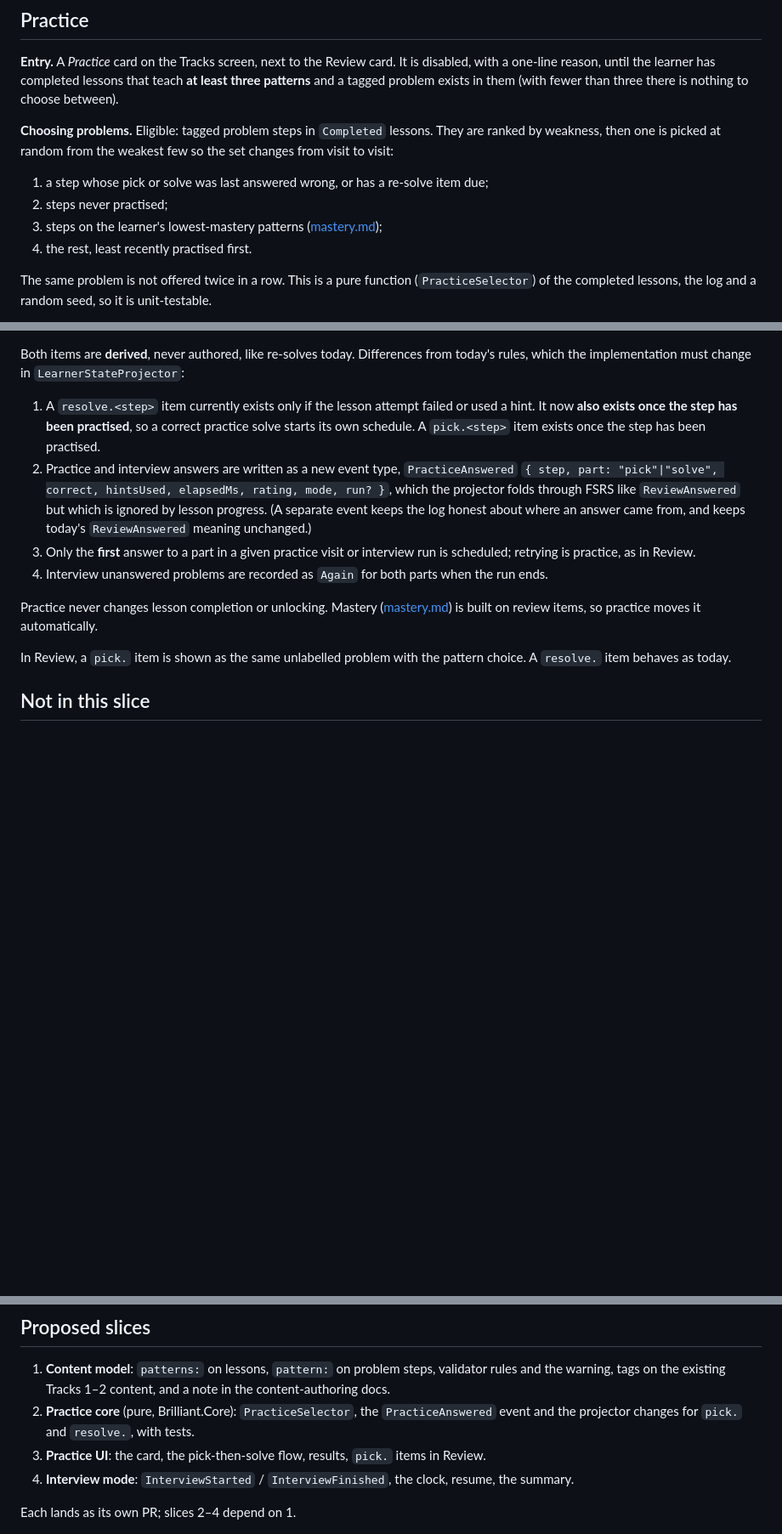
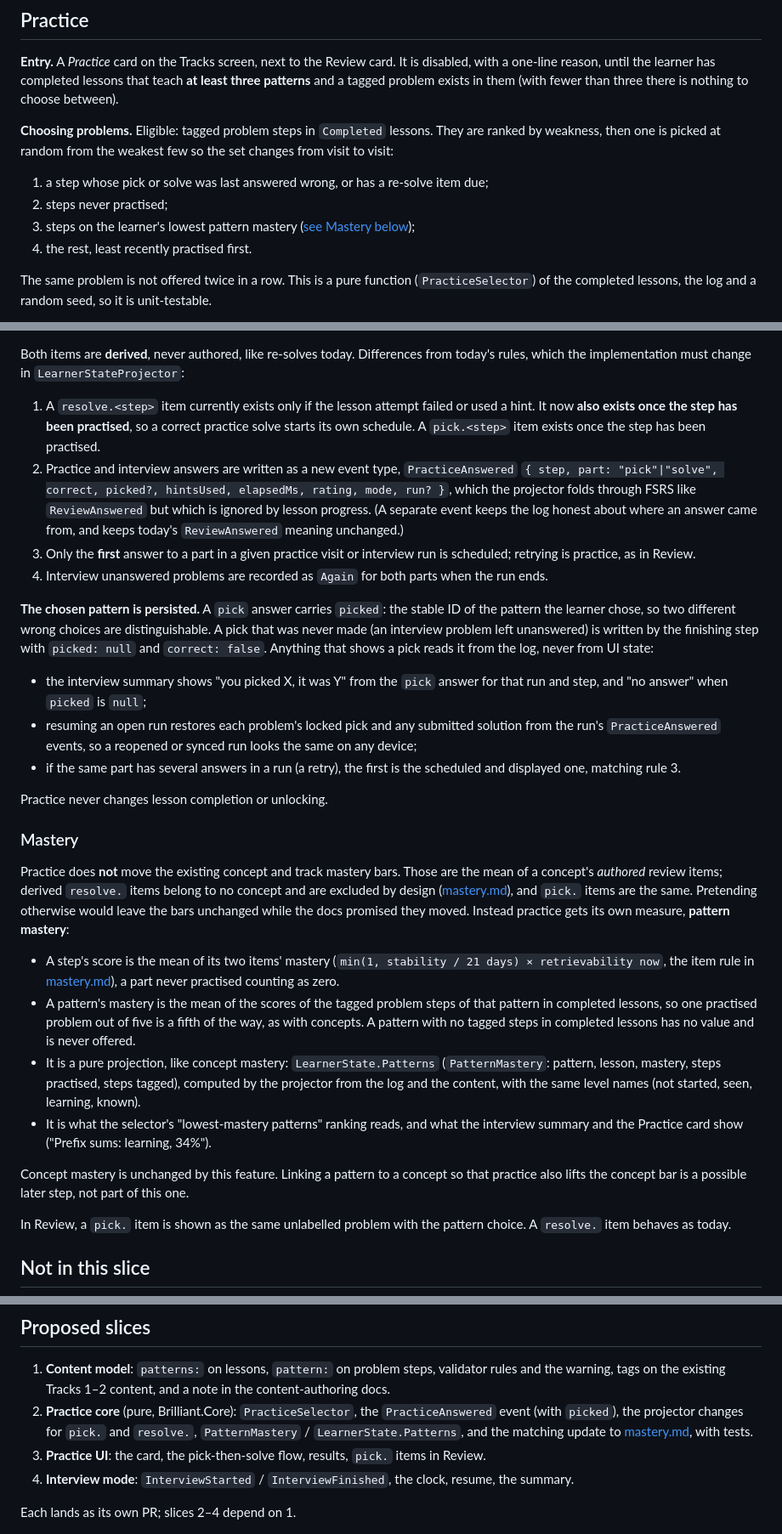
Before and after one commit to joeizang/brilliantApp, a Markdown page: docs/practice-mode.md, 3 parts joined by grey strips. Shown at 85% size. Drawn GitHub-style; blank space fills up the shorter version.

Commit message:
Practice design: persist the chosen pattern, define pattern mastery
Co-Authored-By: Claude Sonnet 5.5 <noreply@anthropic.com>

```diff
--- a/docs/practice-mode.md
+++ b/docs/practice-mode.md
@@ -44,7 +44,7 @@ steps:
 
 1. a step whose pick or solve was last answered wrong, or has a re-solve item due;
 2. steps never practised;
-3. steps on the learner's lowest-mastery patterns ([mastery.md](mastery.md));
+3. steps on the learner's lowest pattern mastery ([see Mastery below](#mastery));
 4. the rest, least recently practised first.
 
 The same problem is not offered twice in a row. This is a pure function (`PracticeSelector`) of the completed lessons, the log and a random seed, so it is unit-testable.
@@ -91,11 +91,28 @@ A practice answer is a `ReviewAnswered` event on a review item, scored by the sa
 Both items are **derived**, never authored, like re-solves today. Differences from today's rules, which the implementation must change in `LearnerStateProjector`:
 
 1. A `resolve.<step>` item currently exists only if the lesson attempt failed or used a hint. It now **also exists once the step has been practised**, so a correct practice solve starts its own schedule. A `pick.<step>` item exists once the step has been practised.
-2. Practice and interview answers are written as a new event type, `PracticeAnswered` `{ step, part: "pick"|"solve", correct, hintsUsed, elapsedMs, rating, mode, run? }`, which the projector folds through FSRS like `ReviewAnswered` but which is ignored by lesson progress. (A separate event keeps the log honest about where an answer came from, and keeps today's `ReviewAnswered` meaning unchanged.)
+2. Practice and interview answers are written as a new event type, `PracticeAnswered` `{ step, part: "pick"|"solve", correct, picked?, hintsUsed, elapsedMs, rating, mode, run? }`, which the projector folds through FSRS like `ReviewAnswered` but which is ignored by lesson progress. (A separate event keeps the log honest about where an answer came from, and keeps today's `ReviewAnswered` meaning unchanged.)
 3. Only the **first** answer to a part in a given practice visit or interview run is scheduled; retrying is practice, as in Review.
 4. Interview unanswered problems are recorded as `Again` for both parts when the run ends.
 
-Practice never changes lesson completion or unlocking. Mastery ([mastery.md](mastery.md)) is built on review items, so practice moves it automatically.
+**The chosen pattern is persisted.** A `pick` answer carries `picked`: the stable ID of the pattern the learner chose, so two different wrong choices are distinguishable. A pick that was never made (an interview problem left unanswered) is written by the finishing step with `picked: null` and `correct: false`. Anything that shows a pick reads it from the log, never from UI state:
+
+- the interview summary shows "you picked X, it was Y" from the `pick` answer for that run and step, and "no answer" when `picked` is `null`;
+- resuming an open run restores each problem's locked pick and any submitted solution from the run's `PracticeAnswered` events, so a reopened or synced run looks the same on any device;
+- if the same part has several answers in a run (a retry), the first is the scheduled and displayed one, matching rule 3.
+
+Practice never changes lesson completion or unlocking.
+
+### Mastery
+
+Practice does **not** move the existing concept and track mastery bars. Those are the mean of a concept's *authored* review items; derived `resolve.` items belong to no concept and are excluded by design ([mastery.md](mastery.md)), and `pick.` items are the same. Pretending otherwise would leave the bars unchanged while the docs promised they moved. Instead practice gets its own measure, **pattern mastery**:
+
+- A step's score is the mean of its two items' mastery (`min(1, stability / 21 days) × retrievability now`, the item rule in [mastery.md](mastery.md)), a part never practised counting as zero.
+- A pattern's mastery is the mean of the scores of the tagged problem steps of that pattern in completed lessons, so one practised problem out of five is a fifth of the way, as with concepts. A pattern with no tagged steps in completed lessons has no value and is never offered.
+- It is a pure projection, like concept mastery: `LearnerState.Patterns` (`PatternMastery`: pattern, lesson, mastery, steps practised, steps tagged), computed by the projector from the log and the content, with the same level names (not started, seen, learning, known).
+- It is what the selector's "lowest-mastery patterns" ranking reads, and what the interview summary and the Practice card show ("Prefix sums: learning, 34%").
+
+Concept mastery is unchanged by this feature. Linking a pattern to a concept so that practice also lifts the concept bar is a possible later step, not part of this one.
 
 In Review, a `pick.` item is shown as the same unlabelled problem with the pattern choice. A `resolve.` item behaves as today.
 
@@ -109,7 +126,7 @@ In Review, a `pick.` item is shown as the same unlabelled problem with the patte
 ## Proposed slices
 
 1. **Content model**: `patterns:` on lessons, `pattern:` on problem steps, validator rules and the warning, tags on the existing Tracks 1–2 content, and a note in the content-authoring docs.
-2. **Practice core** (pure, Brilliant.Core): `PracticeSelector`, the `PracticeAnswered` event and the projector changes for `pick.` and `resolve.`, with tests.
+2. **Practice core** (pure, Brilliant.Core): `PracticeSelector`, the `PracticeAnswered` event (with `picked`), the projector changes for `pick.` and `resolve.`, `PatternMastery` / `LearnerState.Patterns`, and the matching update to [mastery.md](mastery.md), with tests.
 3. **Practice UI**: the card, the pick-then-solve flow, results, `pick.` items in Review.
 4. **Interview mode**: `InterviewStarted` / `InterviewFinished`, the clock, resume, the summary.
 
```
